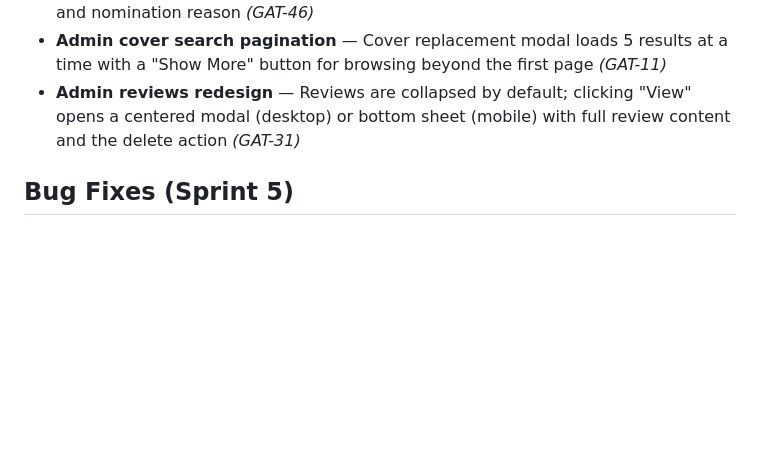
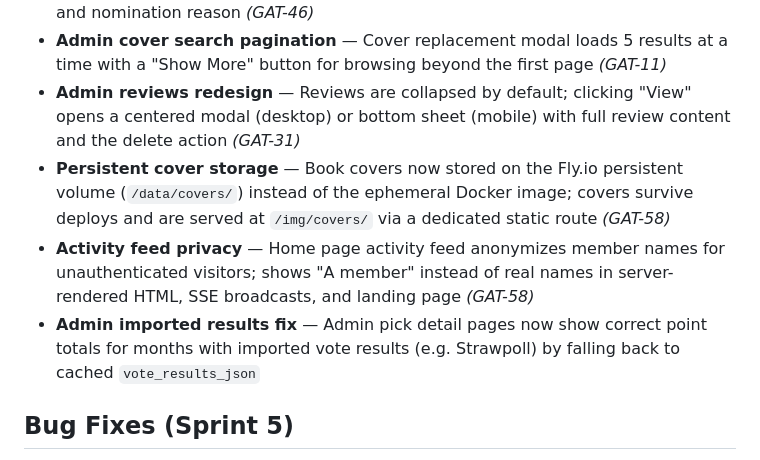
Before and after one commit to johnwaynehill/sfbc, a Markdown page: docs/SHIPPED.md, the part around the change. GitHub-like rendering; blank space fills up the shorter version.

```diff
--- a/docs/SHIPPED.md
+++ b/docs/SHIPPED.md
@@ -244,6 +244,9 @@ Everything that's been built, organized by area. Updated each sprint as items mo
 - **Results page book details** — Each results bar is now clickable, opening a book details modal (desktop) or bottom sheet (mobile) with cover, description, subjects, and nomination reason *(GAT-46)*
 - **Admin cover search pagination** — Cover replacement modal loads 5 results at a time with a "Show More" button for browsing beyond the first page *(GAT-11)*
 - **Admin reviews redesign** — Reviews are collapsed by default; clicking "View" opens a centered modal (desktop) or bottom sheet (mobile) with full review content and the delete action *(GAT-31)*
+- **Persistent cover storage** — Book covers now stored on the Fly.io persistent volume (`/data/covers/`) instead of the ephemeral Docker image; covers survive deploys and are served at `/img/covers/` via a dedicated static route *(GAT-58)*
+- **Activity feed privacy** — Home page activity feed anonymizes member names for unauthenticated visitors; shows "A member" instead of real names in server-rendered HTML, SSE broadcasts, and landing page *(GAT-58)*
+- **Admin imported results fix** — Admin pick detail pages now show correct point totals for months with imported vote results (e.g. Strawpoll) by falling back to cached `vote_results_json`
 
 ## Bug Fixes (Sprint 5)
 
```
Also changed, not shown: .claude/rules/figma-design-system.md (+1 -1 lines), docs/ARCHITECTURE.md (+5 -1 lines).
